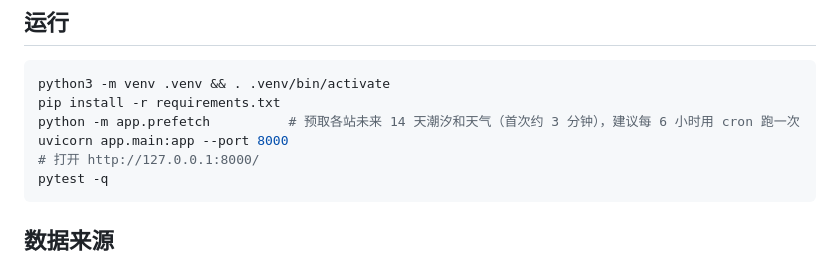
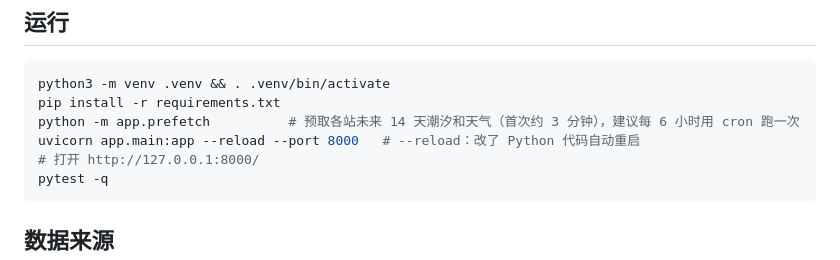
Before and after one commit to yuyue08272142/tidepooling, a Markdown page: README.md, the part around the change. GitHub-like rendering.

Commit message:
README：本地启动命令加上 --reload
模板每次请求都从磁盘读取，Python 代码却要重启才生效；不加 --reload
拉取新代码后会出现“新模板 + 旧路由”导致的 500 错误。

Co-Authored-By: Claude Opus 5.5 <noreply@anthropic.com>
Claude-Session: https://claude.ai/code/session_016WC7XdwmkqDZQGcJhAhz1r

````diff
--- a/README.md
+++ b/README.md
@@ -38,7 +38,7 @@
 python3 -m venv .venv && . .venv/bin/activate
 pip install -r requirements.txt
 python -m app.prefetch          # 预取各站未来 14 天潮汐和天气（首次约 3 分钟），建议每 6 小时用 cron 跑一次
-uvicorn app.main:app --port 8000
+uvicorn app.main:app --reload --port 8000   # --reload：改了 Python 代码自动重启
 # 打开 http://127.0.0.1:8000/
 pytest -q
 ```
````
